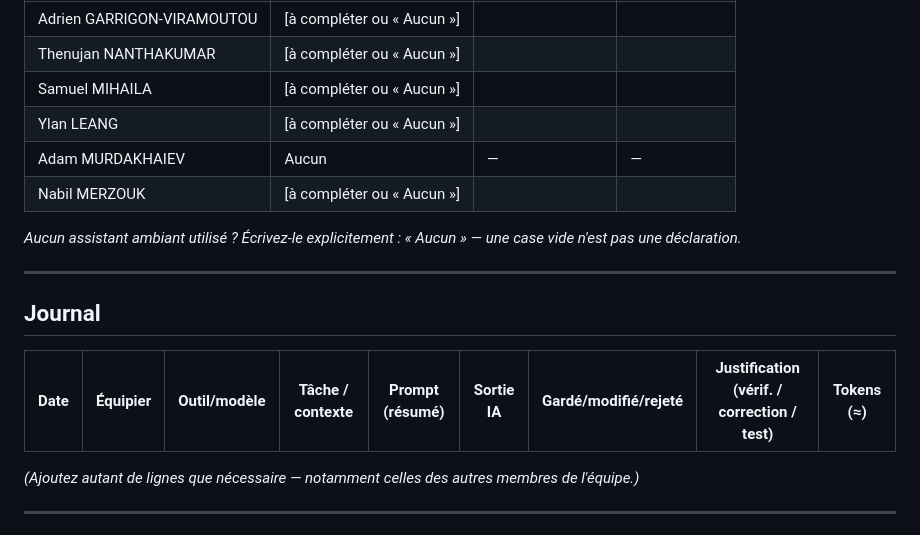
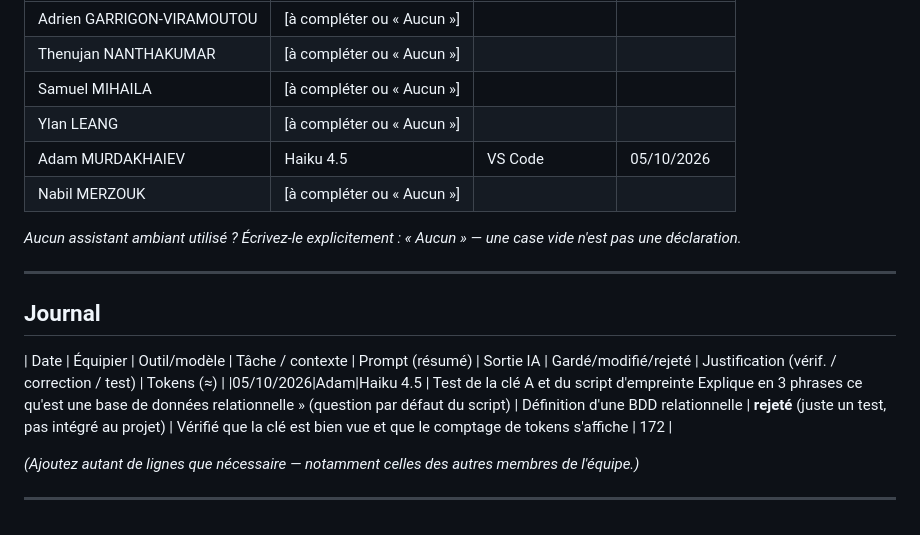
Before and after one commit to Ylan-L/SAE-3.01-2026-2027, a Markdown page: Fichiers .md/JOURNAL-IA.md, the part around the change. GitHub-like rendering.

Commit message:
Update journal entries for Adam MURDAKHAIEV
Updated entry for Adam MURDAKHAIEV with tool and date, and added a new journal entry for testing a relational database definition.

```diff
--- a/Fichiers .md/JOURNAL-IA.md
+++ b/Fichiers .md/JOURNAL-IA.md
@@ -24,7 +24,7 @@
 | Thenujan NANTHAKUMAR | [à compléter ou « Aucun »] | | |
 | Samuel MIHAILA | [à compléter ou « Aucun »] | | |
 | Ylan LEANG | [à compléter ou « Aucun »] | | |
-| Adam MURDAKHAIEV | Aucun | — | — |
+| Adam MURDAKHAIEV | Haiku 4.5  | VS Code| 05/10/2026 |
 | Nabil MERZOUK | [à compléter ou « Aucun »] | | |
 
 *Aucun assistant ambiant utilisé ? Écrivez-le explicitement : « Aucun » — une case vide n'est pas une déclaration.*
@@ -34,7 +34,7 @@
 ## Journal
 
 | Date | Équipier | Outil/modèle | Tâche / contexte | Prompt (résumé) | Sortie IA | Gardé/modifié/rejeté | Justification (vérif. / correction / test) | Tokens (≈) |
-|---|---|---|---|---|---|---|---|---|
+|05/10/2026|Adam|Haiku 4.5 | Test de la clé A et du script d'empreinte Explique en 3 phrases ce qu'est une base de données relationnelle » (question par défaut du script) | Définition d'une BDD relationnelle | **rejeté** (juste un test, pas intégré au projet) | Vérifié que la clé est bien vue et que le comptage de tokens s'affiche | 172 |
 
 *(Ajoutez autant de lignes que nécessaire — notamment celles des autres membres de l'équipe.)*
 
```
